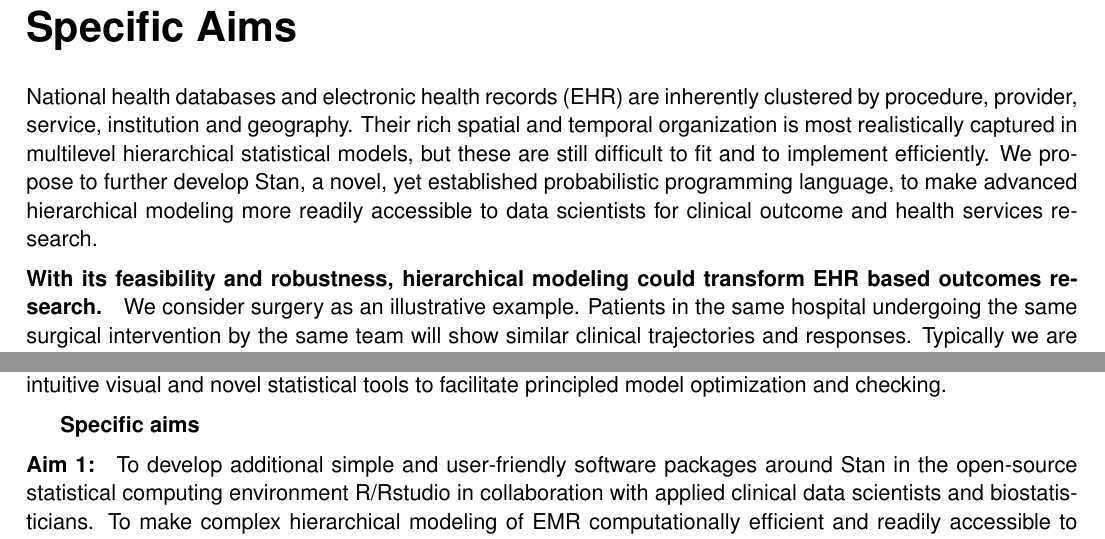
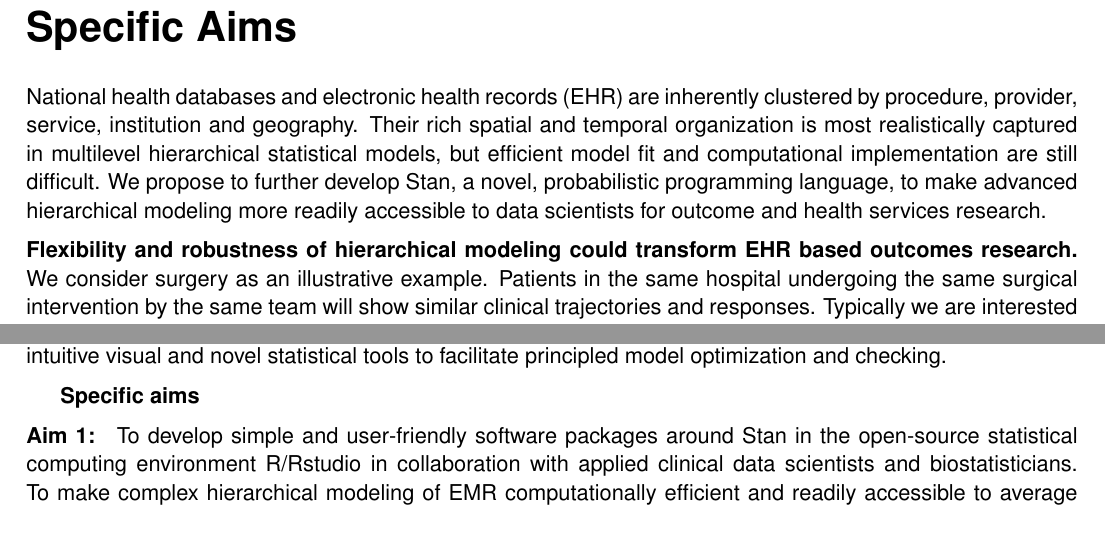
Before and after one commit to mhandreae/ResearchPlanrstanarm, a LaTeX document (ResearchPlanrstanarm.tex): two parts of page 1 of 6, joined at a grey line, cut so that both start at the same text. Compiled offline with pdfLaTeX.

Commit message:
specific aims ONE page

```diff
--- a/ResearchPlanrstanarm.tex
+++ b/ResearchPlanrstanarm.tex
@@ -28,9 +28,9 @@
 
   % to reduce white space between SECTIONS
 \usepackage[compact]{titlesec}
-%\titlespacing{\part}{0pt}{5pt}{4pt}
+%\titlespacing{\part}{-200pt}{-50pt}{-40pt}
 %\titlespacing{\subsection}{0pt}{*0}{*0}
-\titlespacing{\subsubsection}{-2pt}{*0}{*0}
+%\titlespacing{\subsubsection}{-2pt}{*0}{*0}
 %\titlespacing{\subparagraph}{-5pt}{*0}{*0}
 %\titlespacing*{\subparagraph} {\parindent}{1ex plus 1ex minus .2ex}{0.5em}
 
@@ -55,9 +55,9 @@
 %	SPECIFIC AIMS
 %----------------------------------------------------------------------------------------
 \part*{Specific Aims}
-National health databases and electronic health records (EHR) are inherently clustered by procedure, provider, service, institution and geography. Their rich spatial and temporal organization is most realistically captured in multilevel hierarchical statistical models, but these are still difficult to fit and to implement efficiently. We propose to further develop Stan, a novel, yet established probabilistic programming language, to make advanced hierarchical modeling more readily accessible to data scientists for clinical outcome and health services research.
+National health databases and electronic health records (EHR) are inherently clustered by procedure, provider, service, institution and geography. Their rich spatial and temporal organization is most realistically captured in multilevel hierarchical statistical models, but efficient model fit and computational implementation are still difficult. We propose to further develop Stan, a novel, probabilistic programming language, to make advanced hierarchical modeling more readily accessible to data scientists for outcome and health services research.
 
-\paragraph*{With its feasibility and robustness, hierarchical modeling could transform EHR based outcomes research.} We consider surgery as an illustrative example. Patients in the same hospital undergoing the same surgical intervention by the same team will show similar clinical trajectories and responses. Typically we are interested to investigate differences in therapeutic effects or to predict poor outcomes to prevent them. (1) By estimating individual effects for each provider or procedure, random effects can help to control for potentially confounding differences in quality of care by different teams. (2) Spatial clustering of adherence behavior , e.g by different services, can be represented by multilevel modeling. (3) Especially in subgroups with sparse data, partial pooling can improve parameter estimates; for example prediction of poor health outcomes can be improved by exploiting the implied correlations using information from different but related subsets. Failure to account for the highly structured and correlated nature of health care delivery may lead to incorrect statistical inferences.
+\paragraph*{Flexibility and robustness of hierarchical modeling could transform EHR based outcomes research.} We consider surgery as an illustrative example. Patients in the same hospital undergoing the same surgical intervention by the same team will show similar clinical trajectories and responses. Typically we are interested to investigate differences in therapeutic effects or to predict poor outcomes to prevent them. (1) By estimating individual effects for each provider or procedure, random effects can help to control for potentially confounding differences in quality of care by different teams. (2) Spatial clustering of adherence behavior , e.g by different services, can be represented by multilevel modeling. (3) Especially in subgroups with sparse data, partial pooling can improve parameter estimates; for example prediction of poor health outcomes can be improved by exploiting the implied correlations using information from different but related subsets. Failure to account for the highly structured and correlated nature of health care delivery may lead to incorrect statistical inferences.
 
 \paragraph*{Hierarchical modeling and related diagnostics should be readily accessible to clinical data scientists.} At present, it still takes a computationally sophisticated statisticians to write complex hierarchical models, transform the data or parameters to facilitate model convergence and index the group indicators in a multilevel hierarchical model error free. We lack intuitive diagnostic, visual and exploratory tools to address convergence and model fit. Model convergence diagnostics and troubleshooting algorithms are still underdeveloped.
 
@@ -66,7 +66,7 @@ National health databases and electronic health records (EHR) are inherently clu
 \paragraph*{Robust, efficient, expressive and accessible software promotes Big Data outcomes research.} We propose to further simplify complex multilevel model building for clinical and health services research by developing additional and more user friendly open source software packages around Stan, incorporating interactive, intuitive visual and novel statistical tools to facilitate principled model optimization and checking.
 
 \subparagraph{Specific aims}
-\paragraph*{Aim 1:} To develop additional simple and user-friendly software packages around Stan in the open-source statistical computing environment R/Rstudio in collaboration with applied clinical data scientists and biostatisticians. To make complex hierarchical modeling of EMR computationally efficient and readily accessible to average clinical data scientists with a simple standardized function call to a representative class of multilevel models.
+\paragraph*{Aim 1:} To develop simple and user-friendly software packages around Stan in the open-source statistical computing environment R/Rstudio in collaboration with applied clinical data scientists and biostatisticians. To make complex hierarchical modeling of EMR computationally efficient and readily accessible to average clinical data scientists with a simple standardized function call to a representative class of multilevel models.
 
 \paragraph*{Aim 2:} To develop an interactive diagnostic software package to analyze and visually explore the convergence and output of complex hierarchical models and to develop novel principled diagnostic algorithms and utilities to diagnose and troubleshoot non-convergence, detect multidimensional co-linearity and accelerate computational implementation of advance hierarchical models.
 
```
Also changed, not shown: ResearchPlanrstanarm.pdf, ResearchPlanrstanarm.tex (2 more changed lines), 2 other files.
